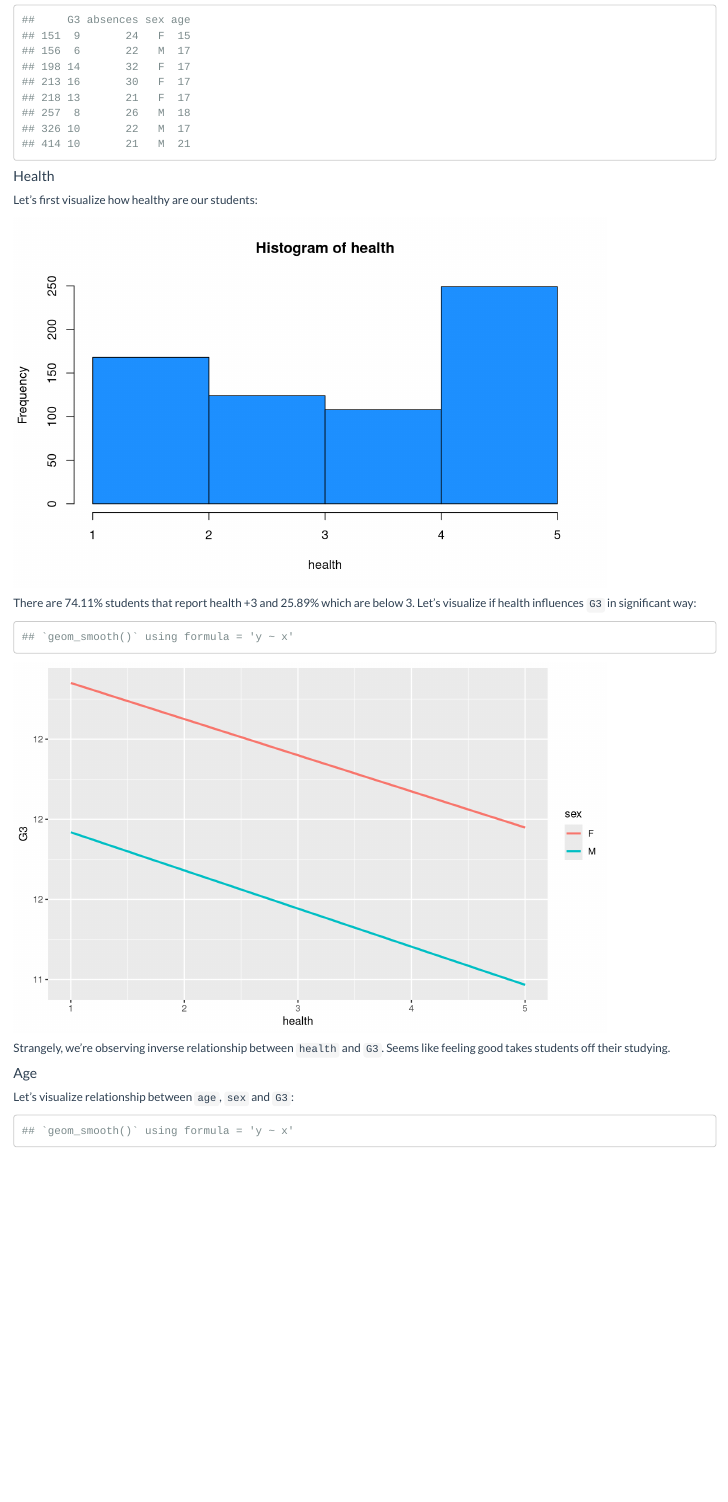
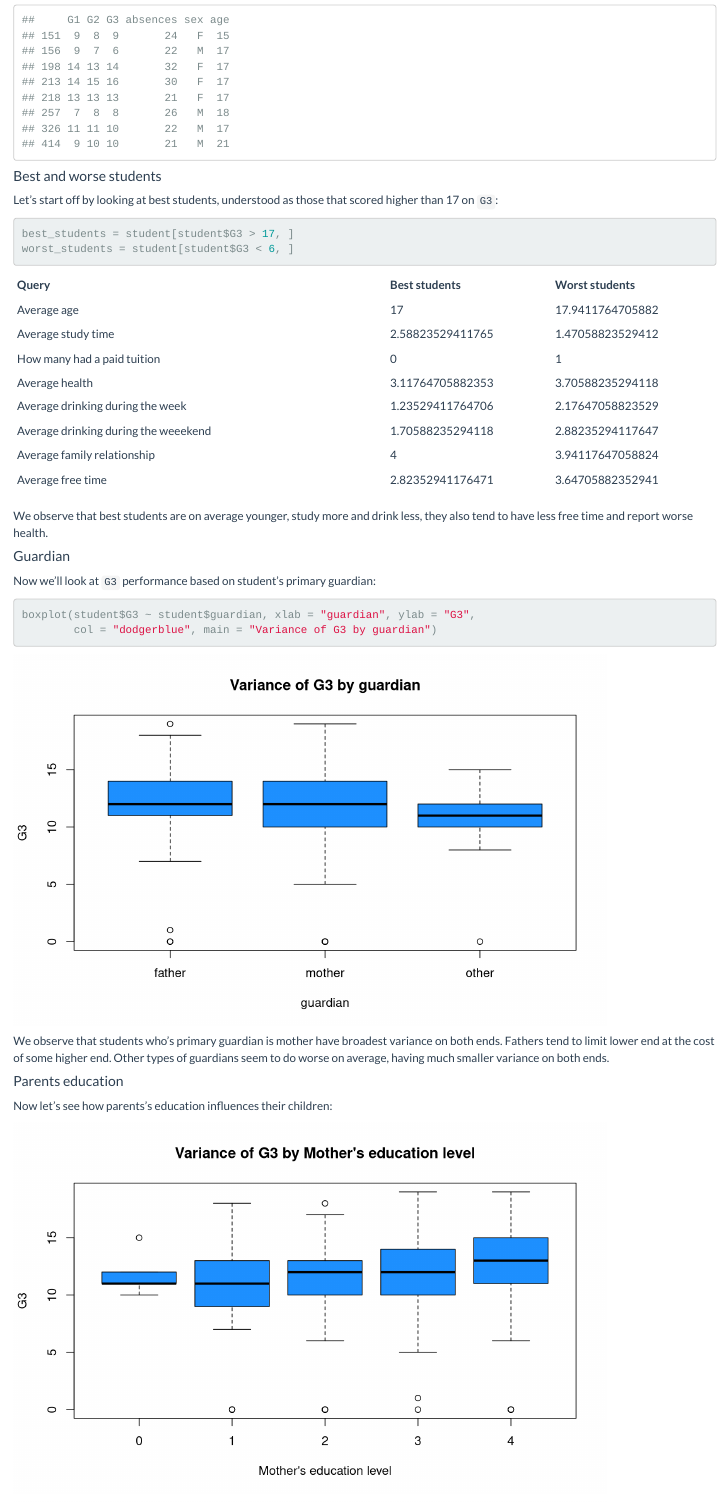
Before and after one commit to MaxTru/StudentPerformance, an R Markdown document (group-proj-mtrumpf2,rtytyk2-su19.Rmd): the page in a window 1100 px wide, from 6360 px down. Rendered offline with R 4.5, knitr and Pandoc, with nearby package versions.

Commit message:
more data exploration

````diff
--- a/group-proj-mtrumpf2,rtytyk2-su19.Rmd
+++ b/group-proj-mtrumpf2,rtytyk2-su19.Rmd
@@ -14,6 +14,9 @@
 
 ```{r setup, echo = FALSE, message = FALSE, warning = FALSE, cache=TRUE}
 options(scipen = 1, digits = 2, width = 80, fig.align = "center")
+```
+
+```{r, echo = FALSE, message = FALSE, warning = FALSE}
 library(readr)
 library(boot)
 library(ggplot2)
@@ -145,2 +148,51 @@
 ```
 
+#### Best and worse students
+
+Let's start off by looking at best students, understood as those that scored higher than 17 on `G3`:
+
+```{r}
+best_students = student[student$G3 > 17, ]
+worst_students = student[student$G3 < 6, ]
+```
+
+```{r, echo=FALSE}
+knitr::kable(
+  x = do.call(rbind, list(
+    c("Average age", mean(best_students$age), mean(worst_students$age)),
+    c("Average study time", mean(best_students$studytime), mean(worst_students$studytime)),
+    c("How many had a paid tuition", sum(best_students$paid == "yes"), sum(worst_students$paid == "yes")),
+    c("Average health", mean(best_students$health), mean(worst_students$health)),
+    c("Average drinking during the week", mean(best_students$Dalc), mean(worst_students$Dalc)),
+    c("Average drinking during the weeekend", mean(best_students$Walc), mean(worst_students$Walc)),
+    c("Average family relationship", mean(best_students$famrel), mean(worst_students$famrel)),
+    c("Average free time", mean(best_students$freetime), mean(worst_students$freetime))
+  )),
+  col.names = c("Query", "Best students", "Worst students"),
+  digits = c(0, 2, 2),
+  format = "markdown")
+```
+
+We observe that best students are on average younger, study more and drink less, they also tend to have less free time and report worse health.
+
+#### Guardian
+
+Now we'll look at `G3` performance based on student's primary guardian:
+
+```{r}
+boxplot(student$G3 ~ student$guardian, xlab = "guardian", ylab = "G3",
+        col = "dodgerblue", main = "Variance of G3 by guardian")
+```
+
+We observe that students who's primary guardian is mother have broadest variance on both ends. Fathers tend to limit lower end at the cost of some higher end. Other types of guardians seem to do worse on average, having much smaller variance on both ends.
+
+#### Parents education
+
+Now let's see how parents's education influences their children:
+
+```{r, echo=FALSE}
+boxplot(student$G3 ~ student$Medu, xlab = "Mother's education level", ylab = "G3",
+        col = "dodgerblue", main = "Variance of G3 by Mother's education level")
+```
+
+```{r, echo=FALSE}
@@ -147,20 +211,22 @@
 
 #### Health
 
-Let's first visualize how healthy are our students:
+Let's visualize how healthy are our students:
 
 ```{r, echo=FALSE}
 hist(student$health, col = "dodgerblue", breaks=5, main = "Histogram of health", xlab = "health")
 ```
 
-There are `r mean(student$health > 2)*100.0`% students that report health +3 and `r mean(student$health < 3)*100.0`% which are below 3.
+- `r mean(student$health >= 3)*100.0`% students report their health to be 3 and up,
+- `r mean(student$health < 3)*100.0`% students report health below 3.
+
 Let's visualize if health influences `G3` in significant way:
 
 ```{r, echo=FALSE}
-ggplot(data = student, aes(x=health, y=G3, color=sex))+geom_smooth(aes(group=sex), method="lm", se=FALSE)
+ggplot(data = student, aes(x=health, y=G3, color=sex)) + geom_smooth(aes(group=sex), method="lm", se=FALSE)
 ```
 
-Strangely, we're observing inverse relationship between `health` and `G3`. Seems like feeling good takes students off their studying.
+Strangely, we're observing small, but inverse relationship between `health` and `G3`. Perhaps feeling good take students off their studying.
 
 #### Age
 
````
Also changed, not shown: group-proj-mtrumpf2,rtytyk2-su19.html, group-proj-mtrumpf2,rtytyk2-su19.Rmd (55 more changed lines).
